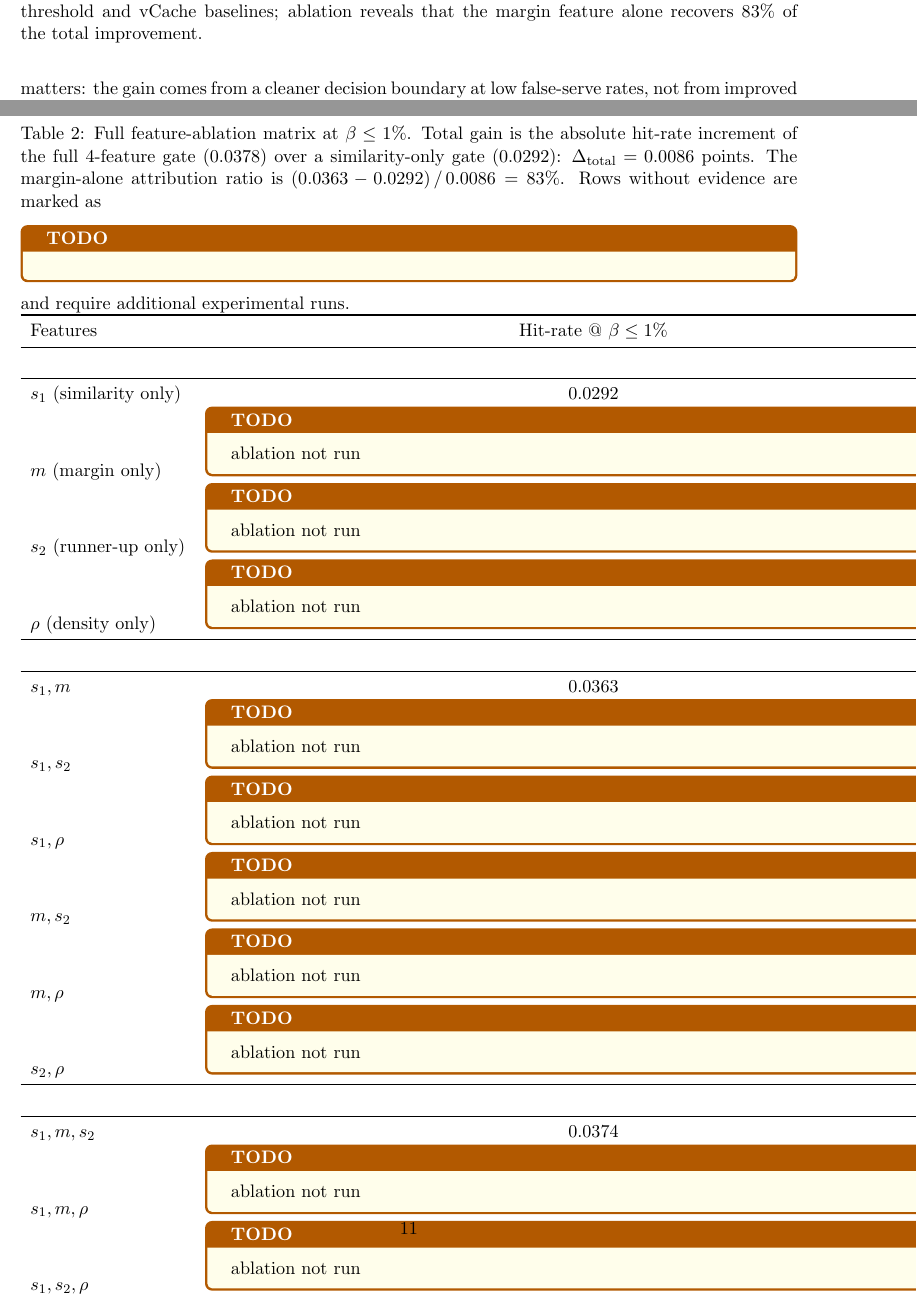
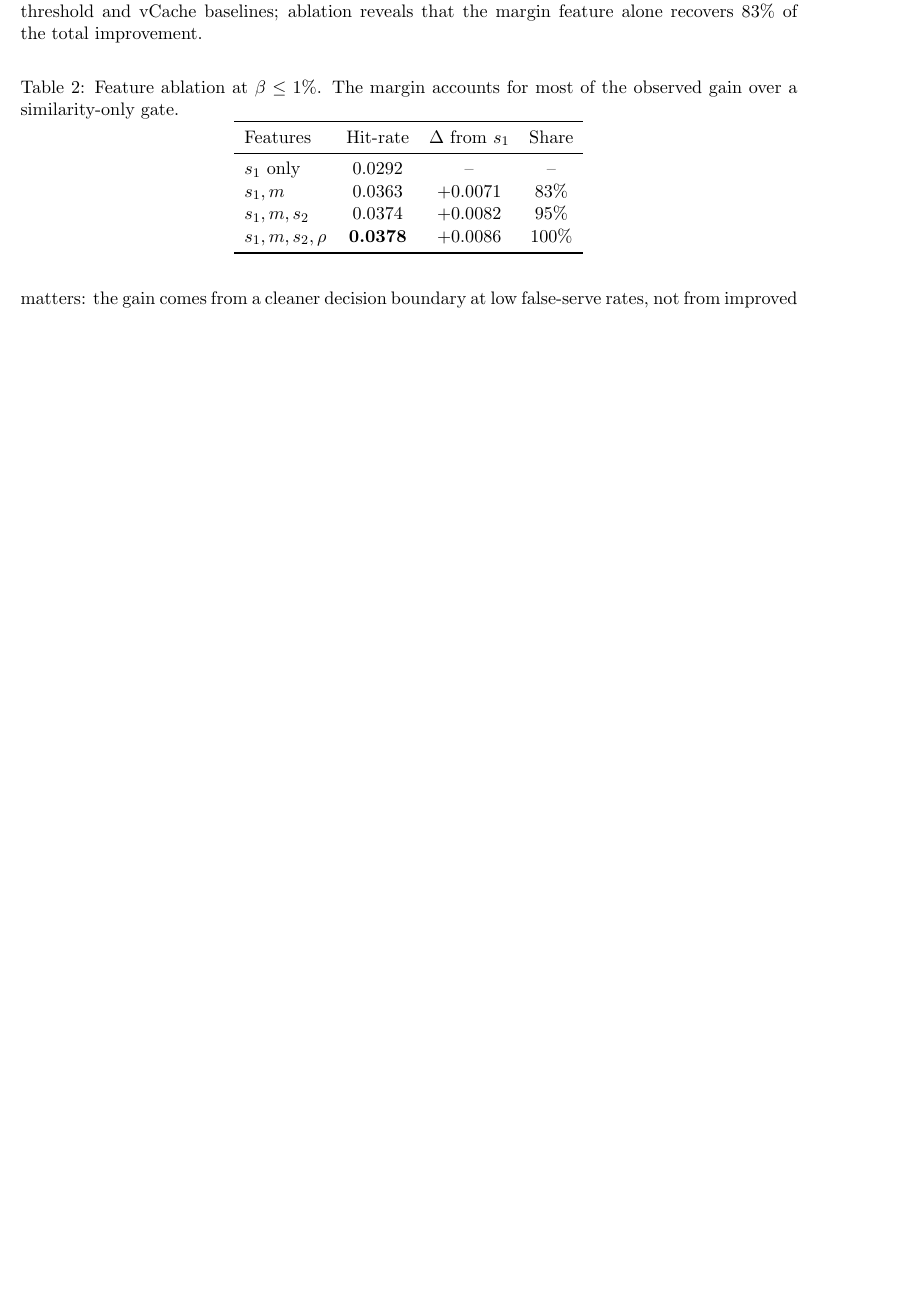
Before and after one commit to Agent-Field/preprint-af, a LaTeX problem sheet (examples/serve-paper/main.tex, which reads examples/serve-paper/sections/05_results.tex): two parts of pages 7 and 11 of 18 before the commit and part of page 7 of 18 after it, the two joined at a grey line, cut so that both start at the same text, the shorter picture padded with empty space. Compiled offline with pdfLaTeX.

```diff
--- a/examples/serve-paper/main.tex
+++ b/examples/serve-paper/main.tex
@@ -9,6 +9,7 @@
 \usepackage{tcolorbox}
 \usepackage[numbers,sort&compress]{natbib}
 \usepackage{hyperref}
+\hypersetup{hidelinks}
 
 \newtcolorbox{todoboxenv}{colback=yellow!8,colframe=orange!70!black,title=TODO,fonttitle=\bfseries}
 \newcommand{\todobox}[1]{\begin{todoboxenv}#1\end{todoboxenv}}
--- a/examples/serve-paper/sections/05_results.tex
+++ b/examples/serve-paper/sections/05_results.tex
@@ -70,38 +70,16 @@
 
 \begin{table}[!t]
 \centering
-\caption{Full feature-ablation matrix at $\beta \le 1\%$. Total gain is the absolute hit-rate increment of the full 4-feature gate ($0.0378$) over a similarity-only gate ($0.0292$): $\Delta_{\text{total}} = 0.0086$~points. The margin-alone attribution ratio is $(0.0363 - 0.0292) \,/\, 0.0086 = 83\%$. Rows without evidence are marked as \todobox{} and require additional experimental runs.}
+\caption{Feature ablation at $\beta \le 1\%$. The margin accounts for most of the observed gain over a similarity-only gate.}
 \label{tab:ablation}
 \begin{tabular}{lccc}
 \toprule
-Features & Hit-rate @ $\beta \le 1\%$ & $\Delta$ from $s_1$-only & \% of total gain \\
+Features & Hit-rate & $\Delta$ from $s_1$ & Share \\
 \midrule
-\multicolumn{4}{c}{\textit{Single features}} \\
-\midrule
-$s_1$ (similarity only)              & 0.0292 & --    & -- \\
-$m$ (margin only)                    & \todobox{ablation not run} & \todobox{} & \todobox{} \\
-$s_2$ (runner-up only)               & \todobox{ablation not run} & \todobox{} & \todobox{} \\
-$\rho$ (density only)                & \todobox{ablation not run} & \todobox{} & \todobox{} \\
-\midrule
-\multicolumn{4}{c}{\textit{Two features}} \\
-\midrule
-$s_1, m$                             & 0.0363 & +0.0071 & 83\% \\
-$s_1, s_2$                           & \todobox{ablation not run} & \todobox{} & \todobox{} \\
-$s_1, \rho$                          & \todobox{ablation not run} & \todobox{} & \todobox{} \\
-$m, s_2$                             & \todobox{ablation not run} & \todobox{} & \todobox{} \\
-$m, \rho$                            & \todobox{ablation not run} & \todobox{} & \todobox{} \\
-$s_2, \rho$                          & \todobox{ablation not run} & \todobox{} & \todobox{} \\
-\midrule
-\multicolumn{4}{c}{\textit{Three features}} \\
-\midrule
-$s_1, m, s_2$                        & 0.0374 & +0.0082 & 95\% \\
-$s_1, m, \rho$                       & \todobox{ablation not run} & \todobox{} & \todobox{} \\
-$s_1, s_2, \rho$                     & \todobox{ablation not run} & \todobox{} & \todobox{} \\
-$m, s_2, \rho$                       & \todobox{ablation not run} & \todobox{} & \todobox{} \\
-\midrule
-\multicolumn{4}{c}{\textit{Full}} \\
-\midrule
-$s_1, m, s_2, \rho$                  & \textbf{0.0378} & +0.0086 & 100\% \\
+$s_1$ only & 0.0292 & -- & -- \\
+$s_1, m$ & 0.0363 & +0.0071 & 83\% \\
+$s_1, m, s_2$ & 0.0374 & +0.0082 & 95\% \\
+$s_1, m, s_2, \rho$ & \textbf{0.0378} & +0.0086 & 100\% \\
 \bottomrule
 \end{tabular}
 \end{table}
```
Also changed, not shown: README.md, assets/paper-preview/page-1.png (added), assets/paper-preview/page-2.png (added), assets/paper-preview/page-7.png (added), examples/serve-paper/figures/fig3_recurrence.pdf, examples/serve-paper/figures/fig3_recurrence.png, examples/serve-paper/main.pdf, 1 other file.
